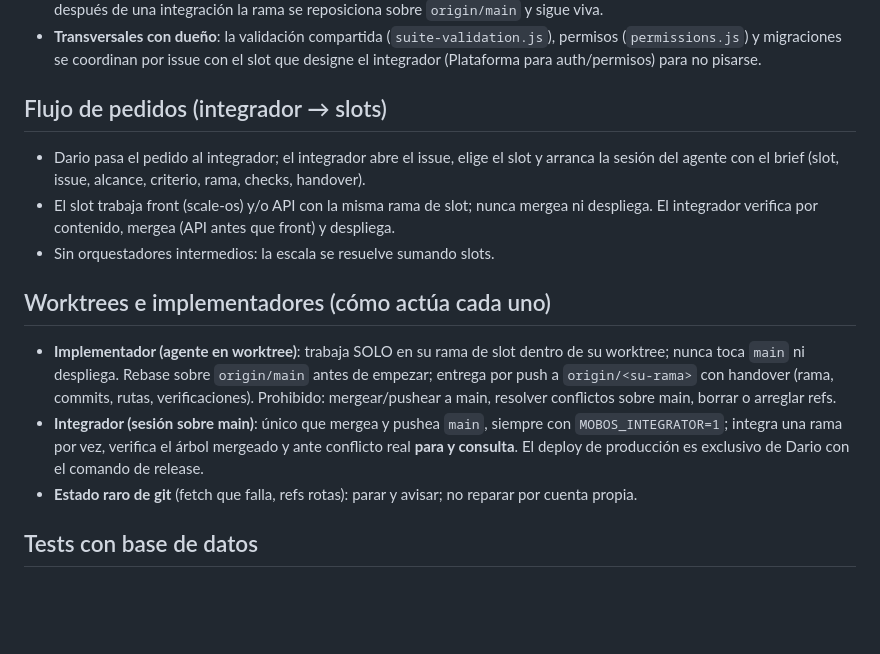
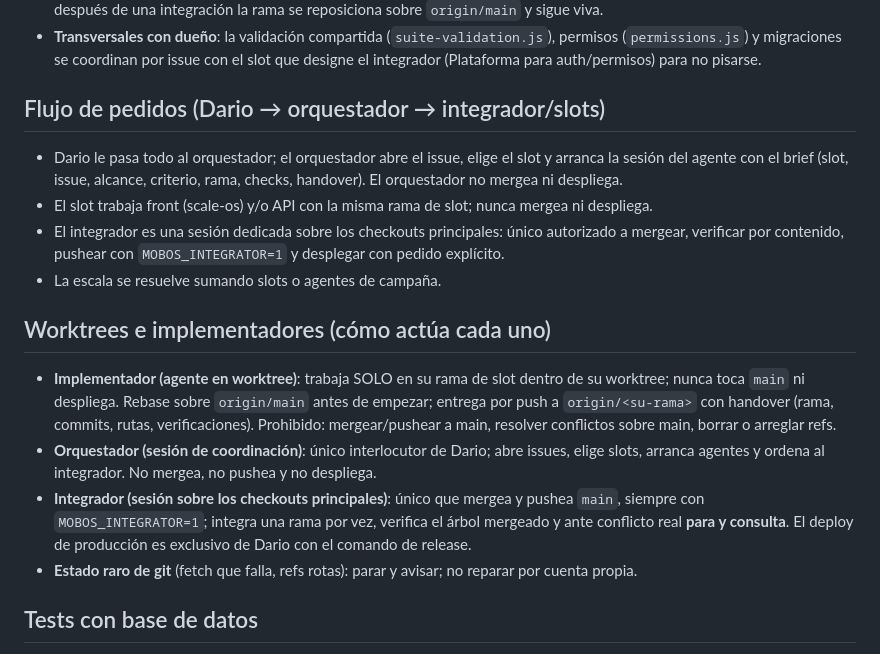
Before and after one commit to dariodeoli/scale-core-api, a Markdown page: AGENTS.md, the part around the change. GitHub-like rendering; blank space fills up the shorter version.

Commit message:
docs(agents): orquestrador e integrador como sesiones separadas

```diff
--- a/AGENTS.md
+++ b/AGENTS.md
@@ -18,14 +18,16 @@
 - **La rama no se recrea por pedido**: antes de cada tarea `git fetch origin --prune && git rebase origin/main`; después de una integración la rama se reposiciona sobre `origin/main` y sigue viva.
 - **Transversales con dueño**: la validación compartida (`suite-validation.js`), permisos (`permissions.js`) y migraciones se coordinan por issue con el slot que designe el integrador (Plataforma para auth/permisos) para no pisarse.
 
-## Flujo de pedidos (integrador → slots)
-- Dario pasa el pedido al integrador; el integrador abre el issue, elige el slot y arranca la sesión del agente con el brief (slot, issue, alcance, criterio, rama, checks, handover).
-- El slot trabaja front (scale-os) y/o API con la misma rama de slot; nunca mergea ni despliega. El integrador verifica por contenido, mergea (API antes que front) y despliega.
-- Sin orquestadores intermedios: la escala se resuelve sumando slots.
+## Flujo de pedidos (Dario → orquestador → integrador/slots)
+- Dario le pasa todo al orquestador; el orquestador abre el issue, elige el slot y arranca la sesión del agente con el brief (slot, issue, alcance, criterio, rama, checks, handover). El orquestador no mergea ni despliega.
+- El slot trabaja front (scale-os) y/o API con la misma rama de slot; nunca mergea ni despliega.
+- El integrador es una sesión dedicada sobre los checkouts principales: único autorizado a mergear, verificar por contenido, pushear con `MOBOS_INTEGRATOR=1` y desplegar con pedido explícito.
+- La escala se resuelve sumando slots o agentes de campaña.
 
 ## Worktrees e implementadores (cómo actúa cada uno)
 - **Implementador (agente en worktree)**: trabaja SOLO en su rama de slot dentro de su worktree; nunca toca `main` ni despliega. Rebase sobre `origin/main` antes de empezar; entrega por push a `origin/<su-rama>` con handover (rama, commits, rutas, verificaciones). Prohibido: mergear/pushear a main, resolver conflictos sobre main, borrar o arreglar refs.
-- **Integrador (sesión sobre main)**: único que mergea y pushea `main`, siempre con `MOBOS_INTEGRATOR=1`; integra una rama por vez, verifica el árbol mergeado y ante conflicto real **para y consulta**. El deploy de producción es exclusivo de Dario con el comando de release.
+- **Orquestador (sesión de coordinación)**: único interlocutor de Dario; abre issues, elige slots, arranca agentes y ordena al integrador. No mergea, no pushea y no despliega.
+- **Integrador (sesión sobre los checkouts principales)**: único que mergea y pushea `main`, siempre con `MOBOS_INTEGRATOR=1`; integra una rama por vez, verifica el árbol mergeado y ante conflicto real **para y consulta**. El deploy de producción es exclusivo de Dario con el comando de release.
 - **Estado raro de git** (fetch que falla, refs rotas): parar y avisar; no reparar por cuenta propia.
 
 ## Tests con base de datos
```
